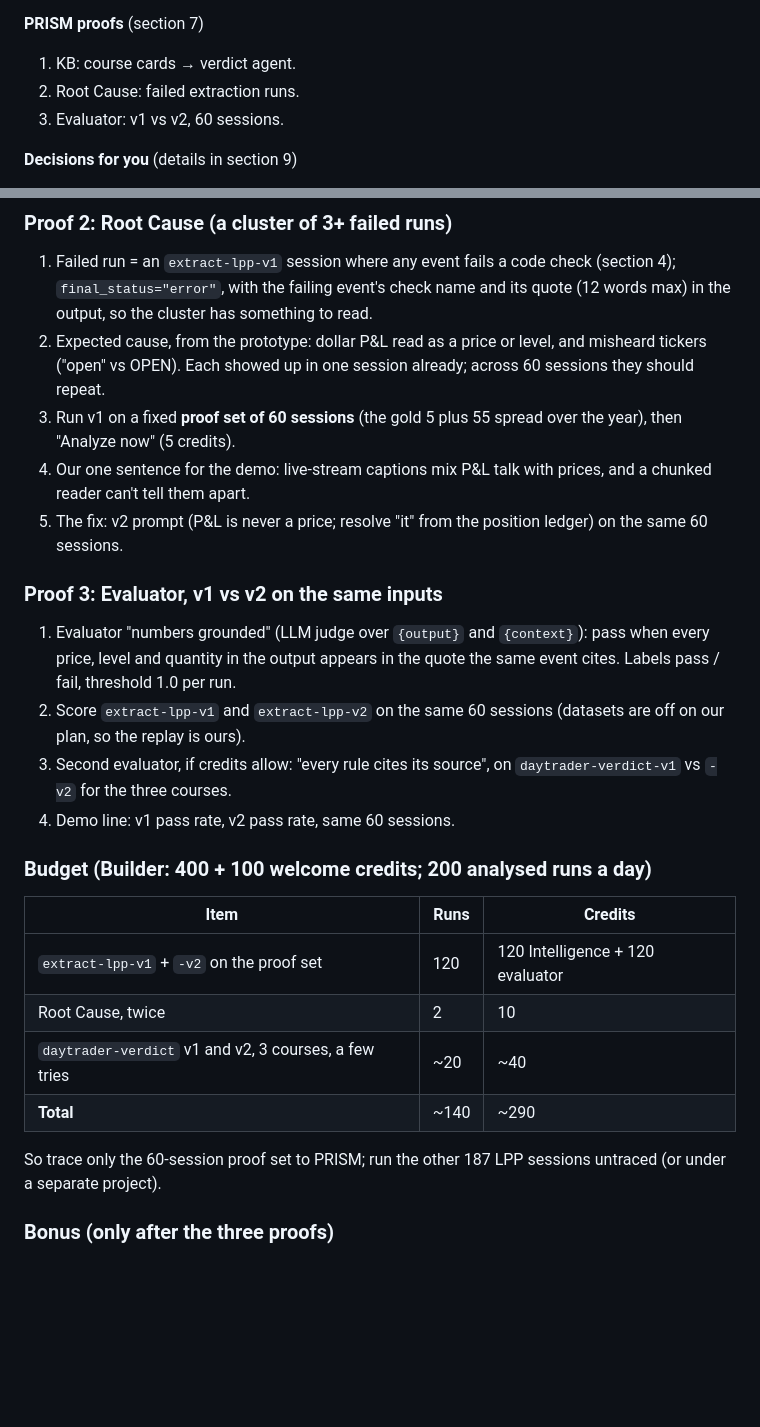
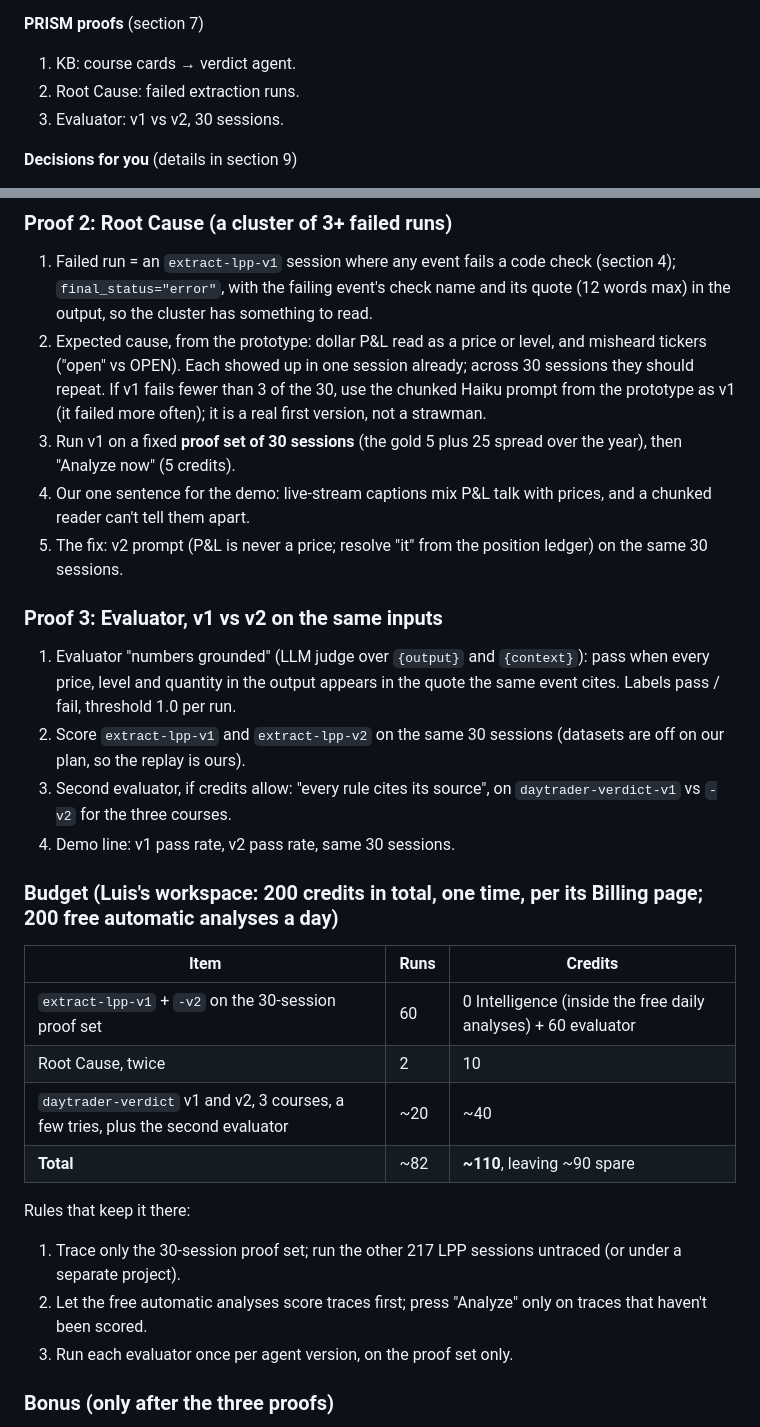
Before and after one commit to Escobar-Luis/quant-bot, a Markdown page: notes/strategy-pipeline.md, 2 parts joined by grey strips. Rendered like a GitHub page; blank space fills up the shorter version.

Commit message:
docs: fit the PRISM proof plan into Luis's 200-credit workspace (spike)
Proof set 30 sessions, free automatic analyses first, ~110 credits
planned with ~90 spare.

Co-Authored-By: Claude Opus 5.5 <noreply@anthropic.com>

```diff
--- a/notes/strategy-pipeline.md
+++ b/notes/strategy-pipeline.md
@@ -16,7 +16,7 @@ Tags: **[V]** verified live today, **[D]** docs only, **[?]** unverified, test f
 **PRISM proofs** (section 7)
 1. KB: course cards → verdict agent.
 2. Root Cause: failed extraction runs.
-3. Evaluator: v1 vs v2, 60 sessions.
+3. Evaluator: v1 vs v2, 30 sessions.
 
 **Decisions for you** (details in section 9)
 1. Alpaca paper keys: blocking.
@@ -310,26 +310,29 @@ Each run: `submit_trajectory(agent_id, conversation_id, steps, final_status)`, w
 
 ### Proof 2: Root Cause (a cluster of 3+ failed runs)
 1. Failed run = an `extract-lpp-v1` session where any event fails a code check (section 4); `final_status="error"`, with the failing event's check name and its quote (12 words max) in the output, so the cluster has something to read.
-2. Expected cause, from the prototype: dollar P&L read as a price or level, and misheard tickers ("open" vs OPEN). Each showed up in one session already; across 60 sessions they should repeat.
-3. Run v1 on a fixed **proof set of 60 sessions** (the gold 5 plus 55 spread over the year), then "Analyze now" (5 credits).
+2. Expected cause, from the prototype: dollar P&L read as a price or level, and misheard tickers ("open" vs OPEN). Each showed up in one session already; across 30 sessions they should repeat. If v1 fails fewer than 3 of the 30, use the chunked Haiku prompt from the prototype as v1 (it failed more often); it is a real first version, not a strawman.
+3. Run v1 on a fixed **proof set of 30 sessions** (the gold 5 plus 25 spread over the year), then "Analyze now" (5 credits).
 4. Our one sentence for the demo: live-stream captions mix P&L talk with prices, and a chunked reader can't tell them apart.
-5. The fix: v2 prompt (P&L is never a price; resolve "it" from the position ledger) on the same 60 sessions.
+5. The fix: v2 prompt (P&L is never a price; resolve "it" from the position ledger) on the same 30 sessions.
 
 ### Proof 3: Evaluator, v1 vs v2 on the same inputs
 1. Evaluator "numbers grounded" (LLM judge over `{output}` and `{context}`): pass when every price, level and quantity in the output appears in the quote the same event cites. Labels pass / fail, threshold 1.0 per run.
-2. Score `extract-lpp-v1` and `extract-lpp-v2` on the same 60 sessions (datasets are off on our plan, so the replay is ours).
+2. Score `extract-lpp-v1` and `extract-lpp-v2` on the same 30 sessions (datasets are off on our plan, so the replay is ours).
 3. Second evaluator, if credits allow: "every rule cites its source", on `daytrader-verdict-v1` vs `-v2` for the three courses.
-4. Demo line: v1 pass rate, v2 pass rate, same 60 sessions.
+4. Demo line: v1 pass rate, v2 pass rate, same 30 sessions.
 
-### Budget (Builder: 400 + 100 welcome credits; 200 analysed runs a day)
+### Budget (Luis's workspace: 200 credits in total, one time, per its Billing page; 200 free automatic analyses a day)
 | Item | Runs | Credits |
 |---|---|---|
-| `extract-lpp-v1` + `-v2` on the proof set | 120 | 120 Intelligence + 120 evaluator |
+| `extract-lpp-v1` + `-v2` on the 30-session proof set | 60 | 0 Intelligence (inside the free daily analyses) + 60 evaluator |
 | Root Cause, twice | 2 | 10 |
-| `daytrader-verdict` v1 and v2, 3 courses, a few tries | ~20 | ~40 |
-| **Total** | ~140 | ~290 |
+| `daytrader-verdict` v1 and v2, 3 courses, a few tries, plus the second evaluator | ~20 | ~40 |
+| **Total** | ~82 | **~110**, leaving ~90 spare |
 
-So trace only the 60-session proof set to PRISM; run the other 187 LPP sessions untraced (or under a separate project).
+Rules that keep it there:
+1. Trace only the 30-session proof set; run the other 217 LPP sessions untraced (or under a separate project).
+2. Let the free automatic analyses score traces first; press "Analyze" only on traces that haven't been scored.
+3. Run each evaluator once per agent version, on the proof set only.
 
 ### Bonus (only after the three proofs)
 1. Verdict runs already have 7+ tool steps.
```
